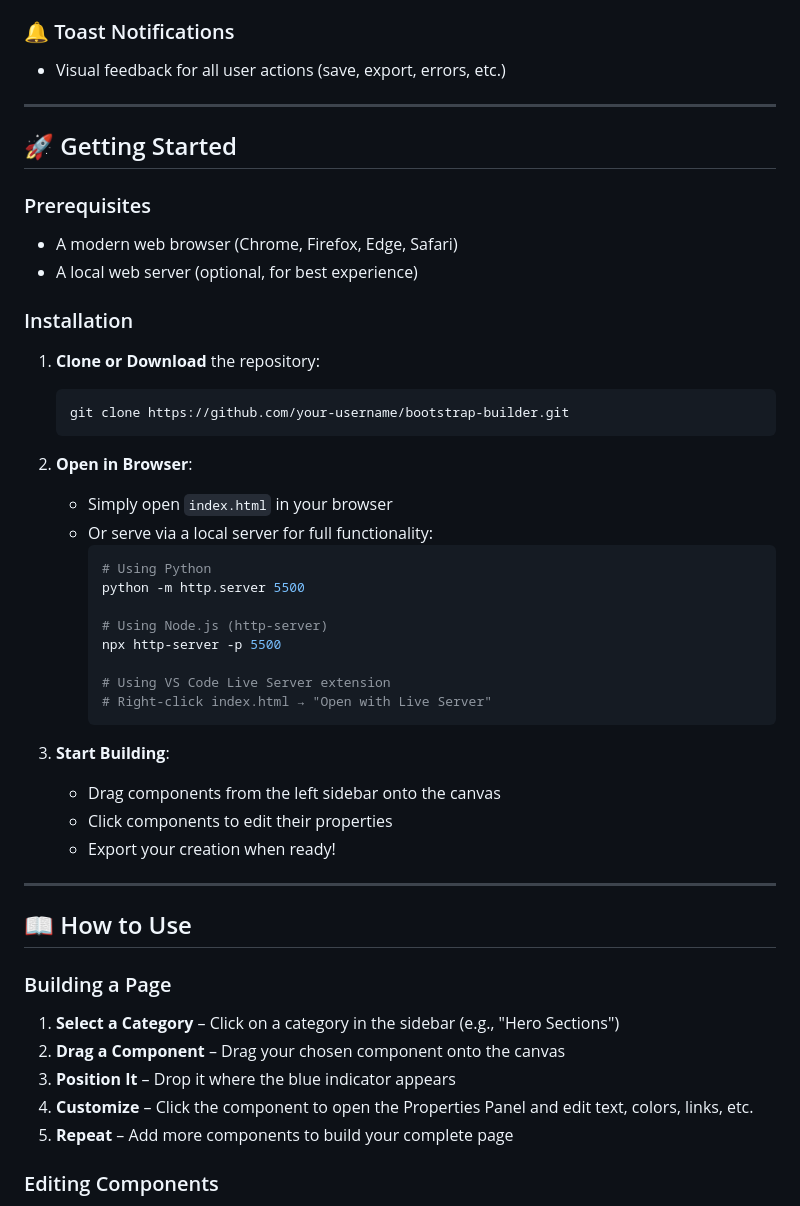
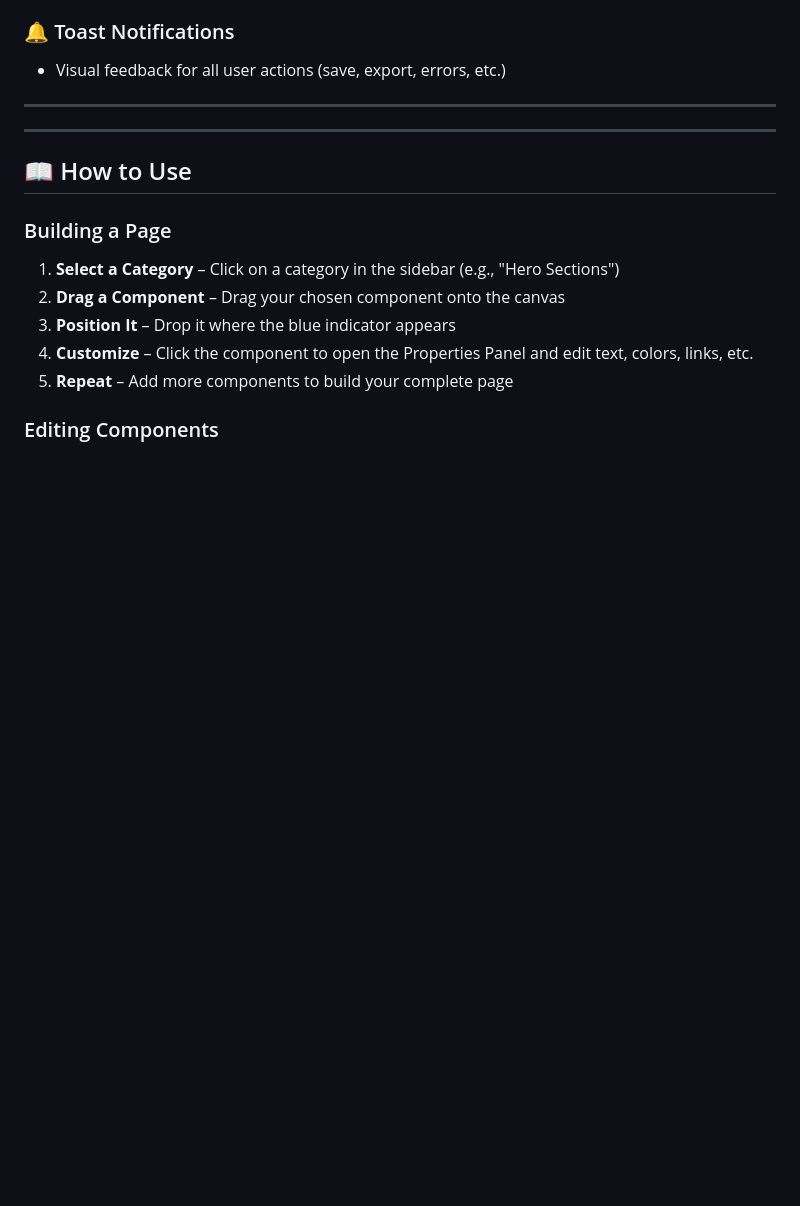
Before and after one commit to doctorjana/Easy-Bootstrap-Builder, a Markdown page: README.md, the part around one of its changes. Drawn GitHub-style; blank space fills up the shorter version.

````diff
--- a/README.md
+++ b/README.md
@@ -62,38 +64,6 @@ Switch between professional themes instantly:
 - Visual feedback for all user actions (save, export, errors, etc.)
 
 ---
-
-## 🚀 Getting Started
-
-### Prerequisites
-- A modern web browser (Chrome, Firefox, Edge, Safari)
-- A local web server (optional, for best experience)
-
-### Installation
-
-1. **Clone or Download** the repository:
-   ```bash
-   git clone https://github.com/your-username/bootstrap-builder.git
-   ```
-
-2. **Open in Browser**:
-   - Simply open `index.html` in your browser
-   - Or serve via a local server for full functionality:
-     ```bash
-     # Using Python
-     python -m http.server 5500
-
-     # Using Node.js (http-server)
-     npx http-server -p 5500
-
-     # Using VS Code Live Server extension
-     # Right-click index.html → "Open with Live Server"
-     ```
-
-3. **Start Building**:
-   - Drag components from the left sidebar onto the canvas
-   - Click components to edit their properties
-   - Export your creation when ready!
 
 ---
 
````
Also changed, not shown: other parts of README.md (+2 -0 lines).
